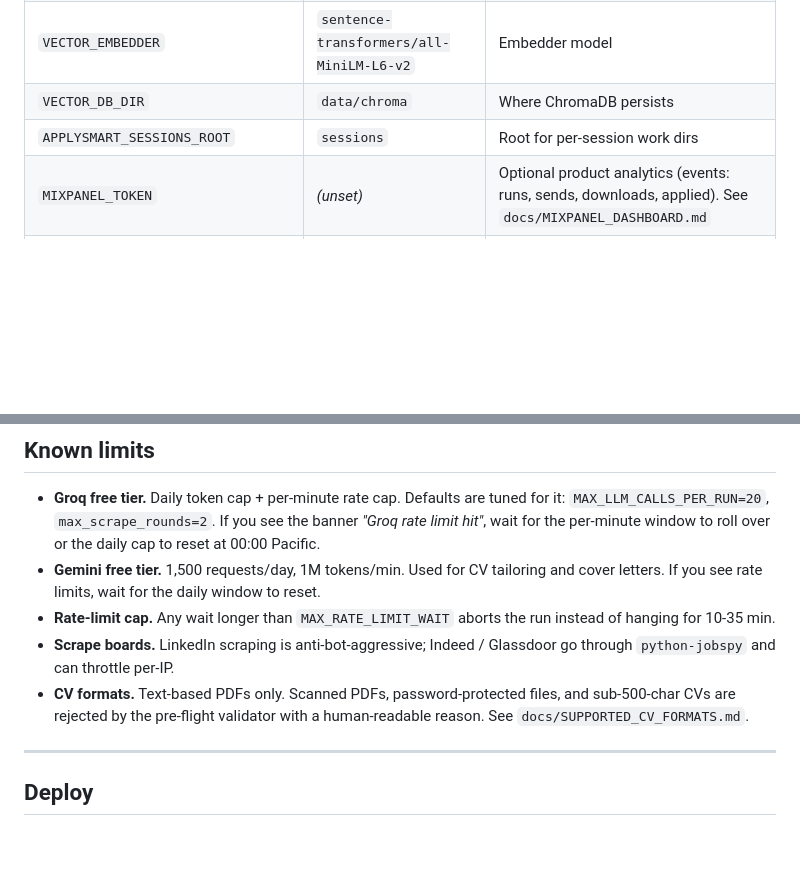
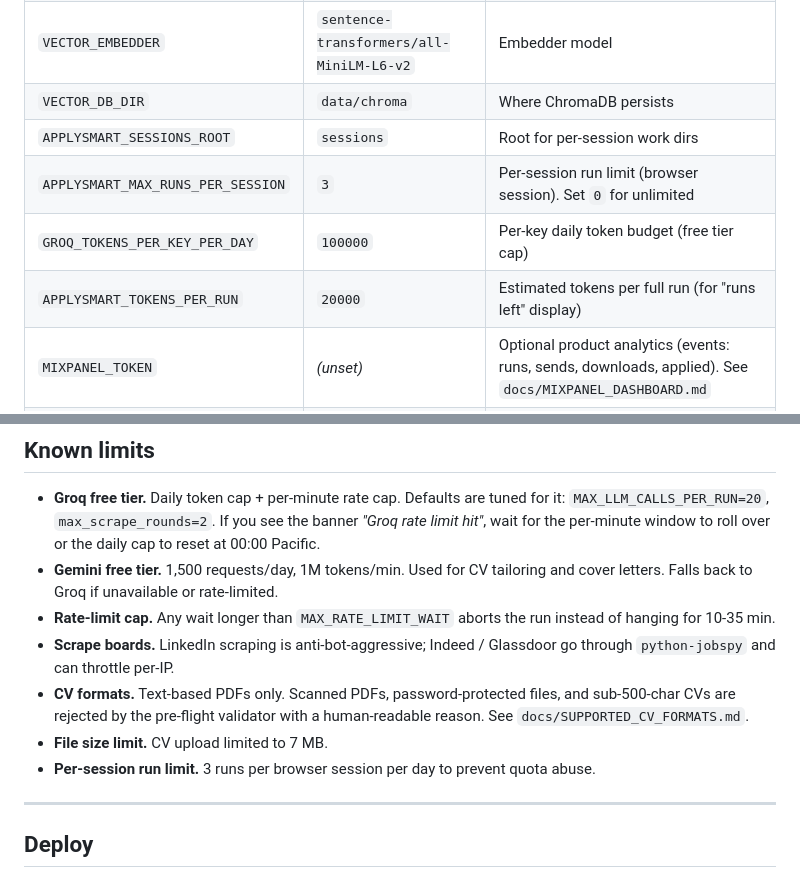
Before and after one commit to rishav98sin-max/applysmart-ai, a Markdown page: README.md, 2 parts joined by grey strips. GitHub-like rendering; blank space fills up the shorter version.

Commit message:
docs: update artifacts with quota tracking, session limits, and Gemini fallback changes

```diff
--- a/README.md
+++ b/README.md
@@ -199,6 +199,9 @@ First run downloads the MiniLM-L6 embedder (~80 MB) into
 | `VECTOR_EMBEDDER` | `sentence-transformers/all-MiniLM-L6-v2` | Embedder model |
 | `VECTOR_DB_DIR` | `data/chroma` | Where ChromaDB persists |
 | `APPLYSMART_SESSIONS_ROOT` | `sessions` | Root for per-session work dirs |
+| `APPLYSMART_MAX_RUNS_PER_SESSION` | `3` | Per-session run limit (browser session). Set `0` for unlimited |
+| `GROQ_TOKENS_PER_KEY_PER_DAY` | `100000` | Per-key daily token budget (free tier cap) |
+| `APPLYSMART_TOKENS_PER_RUN` | `20000` | Estimated tokens per full run (for "runs left" display) |
 | `MIXPANEL_TOKEN` | _(unset)_ | Optional product analytics (events: runs, sends, downloads, applied). See `docs/MIXPANEL_DASHBOARD.md` |
 | `MIXPANEL_REGION` | `US` | Set to `EU` if your Mixpanel project was created with EU data residency |
 
@@ -214,7 +217,7 @@ reads from both.
   see the banner *"Groq rate limit hit"*, wait for the per-minute window
   to roll over or the daily cap to reset at 00:00 Pacific.
 - **Gemini free tier.** 1,500 requests/day, 1M tokens/min. Used for CV tailoring
-  and cover letters. If you see rate limits, wait for the daily window to reset.
+  and cover letters. Falls back to Groq if unavailable or rate-limited.
 - **Rate-limit cap.** Any wait longer than `MAX_RATE_LIMIT_WAIT` aborts the
   run instead of hanging for 10-35 min.
 - **Scrape boards.** LinkedIn scraping is anti-bot-aggressive; Indeed /
@@ -222,6 +225,8 @@ reads from both.
 - **CV formats.** Text-based PDFs only. Scanned PDFs, password-protected
   files, and sub-500-char CVs are rejected by the pre-flight validator
   with a human-readable reason. See `docs/SUPPORTED_CV_FORMATS.md`.
+- **File size limit.** CV upload limited to 7 MB.
+- **Per-session run limit.** 3 runs per browser session per day to prevent quota abuse.
 
 ---
 
```
Also changed, not shown: docs/PRD_v1_Launch.md (+18 -16 lines), docs/PRODUCT_DECISIONS.md (+23 -3 lines).
